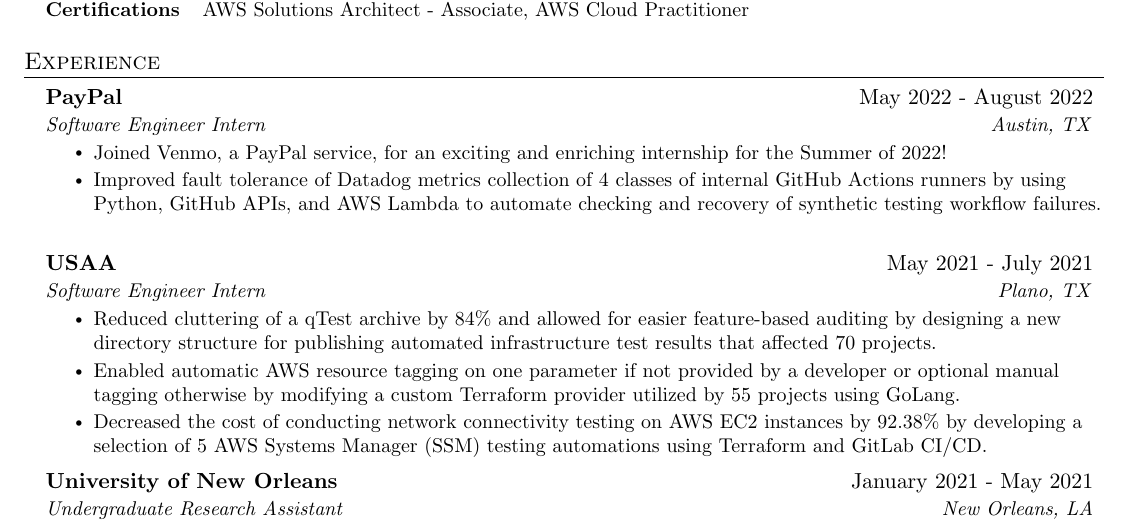
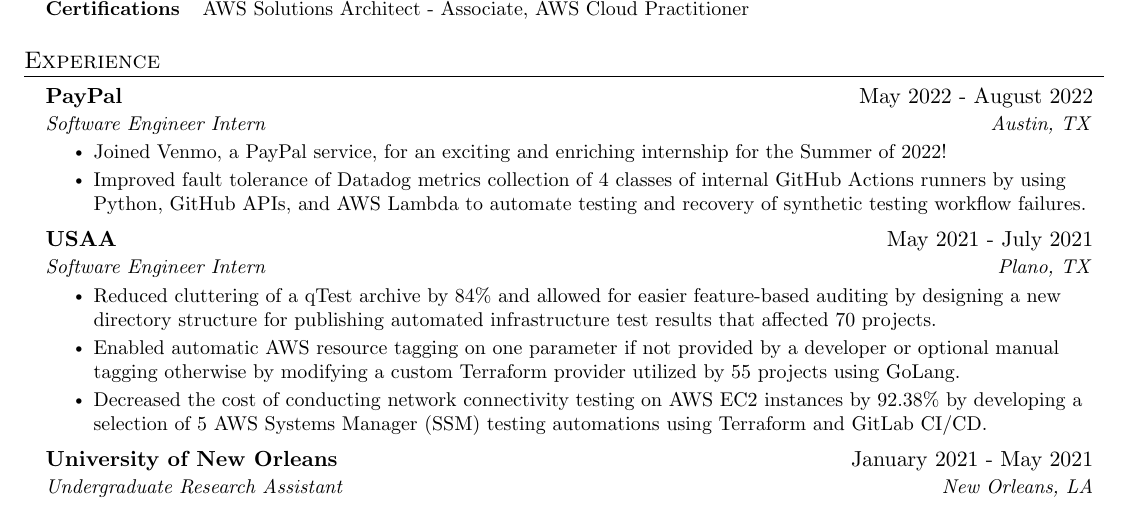
Before and after one commit to thienlongtran/resume-update-overleaf-sync, a LaTeX CV (resume.tex): part of the page, cut so that both start at the same text. Compiled offline with pdfLaTeX.

Commit message:
Updates from Overleaf

```diff
--- a/resume.tex
+++ b/resume.tex
@@ -199,7 +199,7 @@
       {Software Engineer Intern}{Austin, TX}
       \resumeItemListStart
       \resumeItem {Joined Venmo, a PayPal service, for an exciting and enriching internship for the Summer of 2022!}
-      \resumeItem {Improved fault tolerance of Datadog metrics collection of 4 classes of internal GitHub Actions runners by using Python, GitHub APIs, and AWS Lambda to automate checking and recovery of synthetic testing workflow failures.}
+      \resumeItem {Improved fault tolerance of Datadog metrics collection of 4 classes of internal GitHub Actions runners by using Python, GitHub APIs, and AWS Lambda to automate testing and recovery of synthetic testing workflow failures.}
     \resumeItemListEnd
     \resumeSubheading
       {USAA}{May 2021 - July 2021}
```
